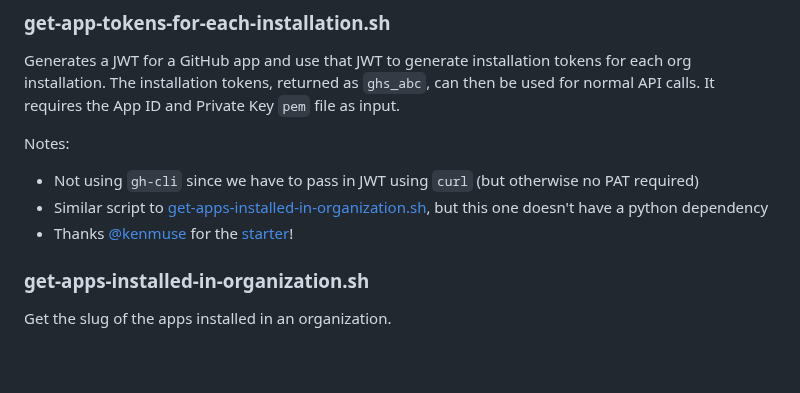
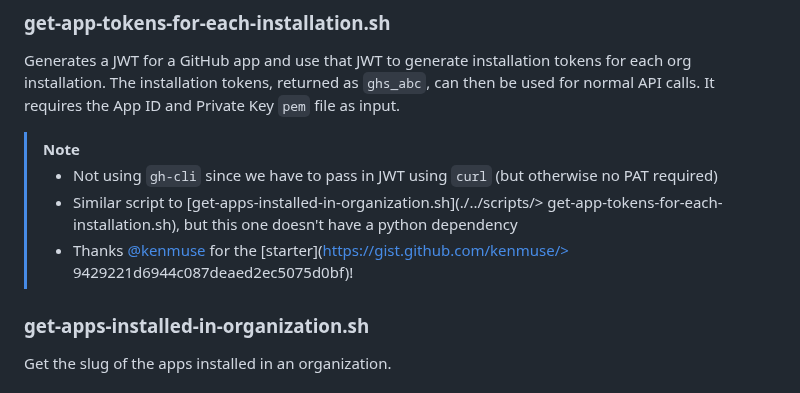
Before and after one commit to joshjohanning/github-misc-scripts, a Markdown page: gh-cli/README.md, the part around one of its changes. Rendered like a GitHub page; blank space fills up the shorter version.

```diff
--- a/gh-cli/README.md
+++ b/gh-cli/README.md
@@ -471,11 +471,10 @@ Gets all users who have created an issue, pull request, issue comment, or pull r
 
 Generates a JWT for a GitHub app and use that JWT to generate installation tokens for each org installation. The installation tokens, returned as `ghs_abc`, can then be used for normal API calls. It requires the App ID and Private Key `pem` file as input.
 
-Notes:
-
-- Not using `gh-cli` since we have to pass in JWT using `curl` (but otherwise no PAT required)
-- Similar script to [get-apps-installed-in-organization.sh](./../scripts/get-app-tokens-for-each-installation.sh), but this one doesn't have a python dependency
-- Thanks [@kenmuse](https://github.com/kenmuse) for the [starter](https://gist.github.com/kenmuse/9429221d6944c087deaed2ec5075d0bf)!
+> [!NOTE]
+> - Not using `gh-cli` since we have to pass in JWT using `curl` (but otherwise no PAT required)
+> - Similar script to [get-apps-installed-in-organization.sh](./../scripts/> get-app-tokens-for-each-installation.sh), but this one doesn't have a python dependency
+> - Thanks [@kenmuse](https://github.com/kenmuse) for the [starter](https://gist.github.com/kenmuse/> 9429221d6944c087deaed2ec5075d0bf)!
 
 ### get-apps-installed-in-organization.sh
 
```
Also changed, not shown: other parts of gh-cli/README.md (+5 -5 lines).
